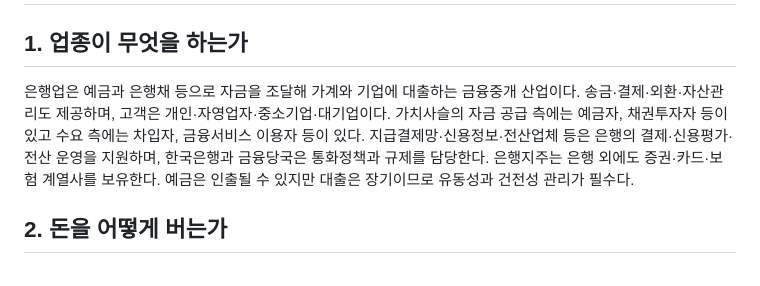
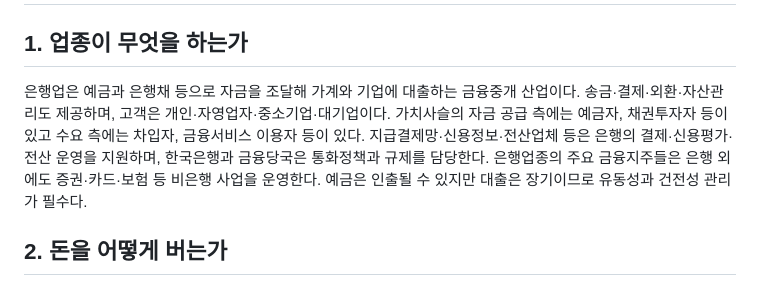
Before and after one commit to seohui273/naver-bank, a Markdown page: midterm.md, the part around the change. Rendered like a GitHub page.

Commit message:
Clarify banking-sector financial holdings description

```diff
--- a/midterm.md
+++ b/midterm.md
@@ -1,7 +1,7 @@
 # 금융통계 중간시험 — 은행업종
 
 ## 1. 업종이 무엇을 하는가
-은행업은 예금과 은행채 등으로 자금을 조달해 가계와 기업에 대출하는 금융중개 산업이다. 송금·결제·외환·자산관리도 제공하며, 고객은 개인·자영업자·중소기업·대기업이다. 가치사슬의 자금 공급 측에는 예금자, 채권투자자 등이 있고 수요 측에는 차입자, 금융서비스 이용자 등이 있다. 지급결제망·신용정보·전산업체 등은 은행의 결제·신용평가·전산 운영을 지원하며, 한국은행과 금융당국은 통화정책과 규제를 담당한다. 은행지주는 은행 외에도 증권·카드·보험 계열사를 보유한다. 예금은 인출될 수 있지만 대출은 장기이므로 유동성과 건전성 관리가 필수다.
+은행업은 예금과 은행채 등으로 자금을 조달해 가계와 기업에 대출하는 금융중개 산업이다. 송금·결제·외환·자산관리도 제공하며, 고객은 개인·자영업자·중소기업·대기업이다. 가치사슬의 자금 공급 측에는 예금자, 채권투자자 등이 있고 수요 측에는 차입자, 금융서비스 이용자 등이 있다. 지급결제망·신용정보·전산업체 등은 은행의 결제·신용평가·전산 운영을 지원하며, 한국은행과 금융당국은 통화정책과 규제를 담당한다. 은행업종의 주요 금융지주들은 은행 외에도 증권·카드·보험 등 비은행 사업을 운영한다. 예금은 인출될 수 있지만 대출은 장기이므로 유동성과 건전성 관리가 필수다.
 
 ## 2. 돈을 어떻게 버는가
 은행의 이익은 크게 순이자이익과 비이자이익에서 나온다. 순이자이익은 대출·유가증권 등에서 받는 이자에서 예금·차입 이자를 뺀 것이며, 순이자마진(NIM)은 이자수익자산에 대한 순이자이익의 비율이다. 비이자이익은 증권·카드·자산관리 수수료와 유가증권·외환손익 등이다. **순이자이익 계산에 이미 반영된 조달 이자 외에** 주요 비용으로는 인건비·전산비와 부실에 대비하는 대손충당금 등이 있다. 호황에는 대출·수수료 수요가 증가하고 신용손실이 줄 수 있지만, 불황에는 연체와 충당금 부담이 커진다. 금리가 올라도 예금금리가 대출금리보다 먼저 상승하면 NIM은 하락한다. 한화투자증권은 2026년 3분기에 기업대출 금리 경쟁과 저원가성 예금 감소가 마진을 압박한다고 설명했다. 따라서 순이익을 볼 때는 본업 이익과 일회성 매각익·환차익을 구분해야 한다.
```
